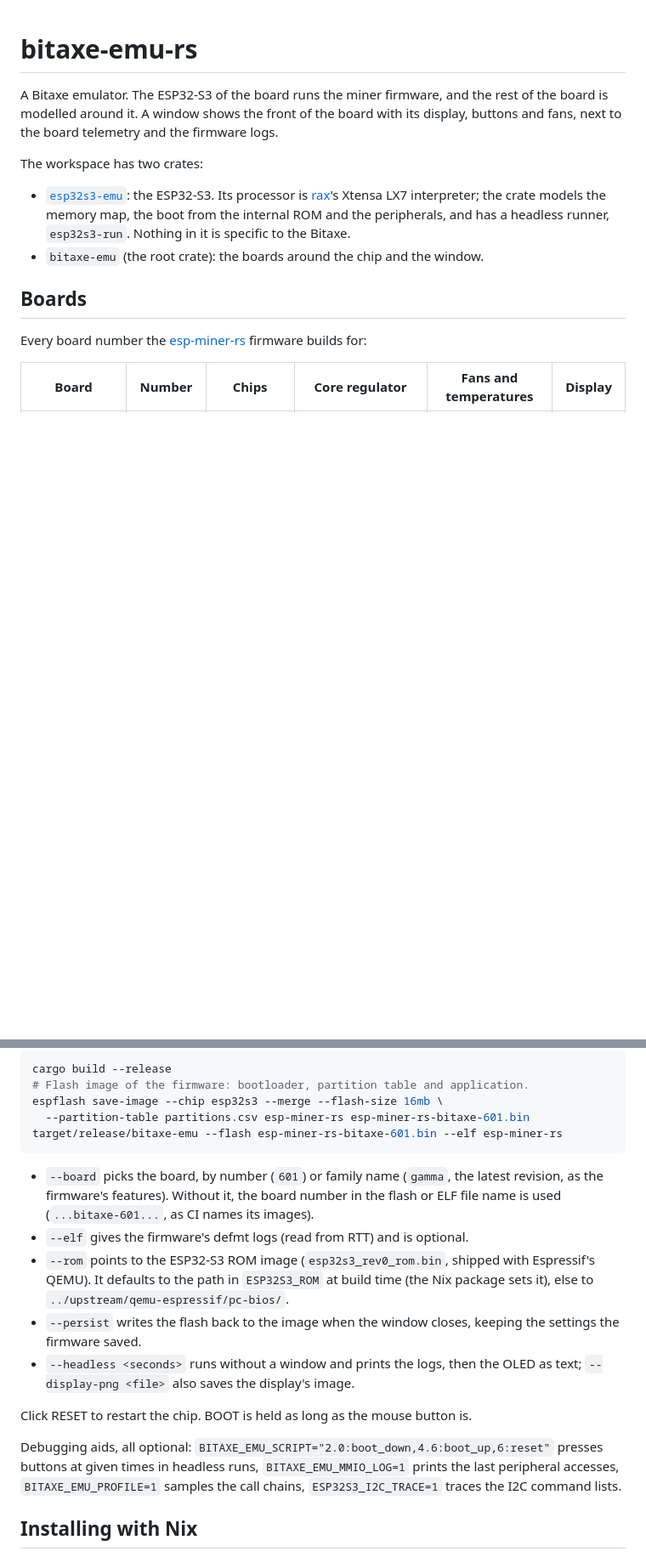
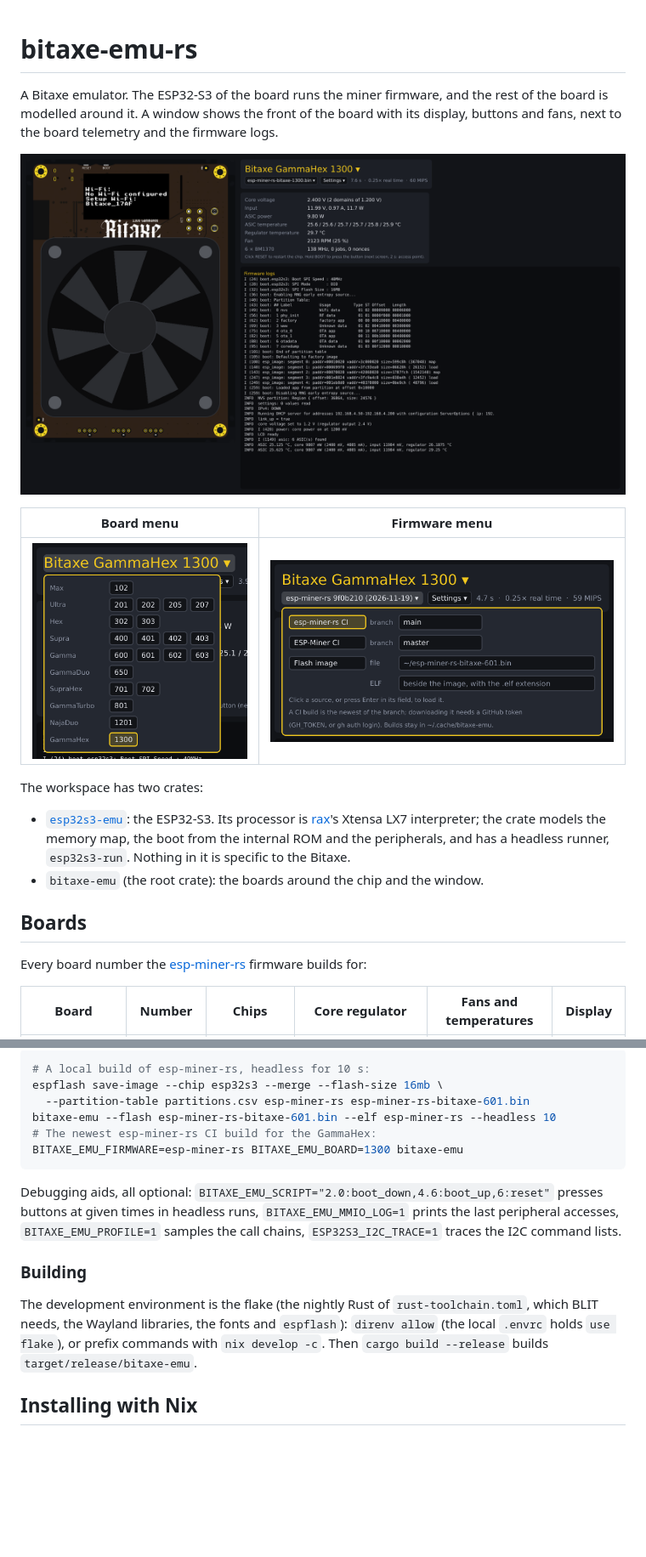
Before and after one commit to bitaxeorg/bitaxe-emu-rs, a Markdown page: README.md, 2 parts joined by grey strips. Shown at 85% size. Drawn GitHub-style; pictures changed too: docs/screenshots/board-menu.png (added), docs/screenshots/firmware-menu.png (added), docs/screenshots/gammahex.png (added); blank space fills up the shorter version.

Commit message:
add board, firmware and settings menus, CI downloads, environment variables and a desktop entry

````diff
--- a/README.md
+++ b/README.md
@@ -4,6 +4,12 @@ A Bitaxe emulator. The ESP32-S3 of the board runs the miner firmware, and the
 rest of the board is modelled around it. A window shows the front of the board
 with its display, buttons and fans, next to the board telemetry and the firmware
 logs.
+
+![The GammaHex running esp-miner-rs](docs/screenshots/gammahex.png)
+
+| Board menu | Firmware menu |
+|---|---|
+| ![The board menu](docs/screenshots/board-menu.png) | ![The firmware menu](docs/screenshots/firmware-menu.png) |
 
 The workspace has two crates:
 
@@ -57,31 +105,26 @@ commands with `nix develop -c`.
 
 ```bash
-cargo build --release
-# Flash image of the firmware: bootloader, partition table and application.
+# A local build of esp-miner-rs, headless for 10 s:
 espflash save-image --chip esp32s3 --merge --flash-size 16mb \
   --partition-table partitions.csv esp-miner-rs esp-miner-rs-bitaxe-601.bin
-target/release/bitaxe-emu --flash esp-miner-rs-bitaxe-601.bin --elf esp-miner-rs
+bitaxe-emu --flash esp-miner-rs-bitaxe-601.bin --elf esp-miner-rs --headless 10
+# The newest esp-miner-rs CI build for the GammaHex:
+BITAXE_EMU_FIRMWARE=esp-miner-rs BITAXE_EMU_BOARD=1300 bitaxe-emu
 ```
-
-- `--board` picks the board, by number (`601`) or family name (`gamma`, the
-  latest revision, as the firmware's features). Without it, the board number in
-  the flash or ELF file name is used (`...bitaxe-601...`, as CI names its images).
-- `--elf` gives the firmware's defmt logs (read from RTT) and is optional.
-- `--rom` points to the ESP32-S3 ROM image (`esp32s3_rev0_rom.bin`, shipped with
-  Espressif's QEMU). It defaults to the path in `ESP32S3_ROM` at build time
-  (the Nix package sets it), else to `../upstream/qemu-espressif/pc-bios/`.
-- `--persist` writes the flash back to the image when the window closes, keeping
-  the settings the firmware saved.
-- `--headless <seconds>` runs without a window and prints the logs, then the
-  OLED as text; `--display-png <file>` also saves the display's image.
-
-Click RESET to restart the chip. BOOT is held as long as the mouse button is.
 
 Debugging aids, all optional: `BITAXE_EMU_SCRIPT="2.0:boot_down,4.6:boot_up,6:reset"`
 presses buttons at given times in headless runs, `BITAXE_EMU_MMIO_LOG=1` prints
 the last peripheral accesses, `BITAXE_EMU_PROFILE=1` samples the call chains,
 `ESP32S3_I2C_TRACE=1` traces the I2C command lists.
 
+### Building
+
+The development environment is the flake (the nightly Rust of
+`rust-toolchain.toml`, which BLIT needs, the Wayland libraries, the fonts and
+`espflash`): `direnv allow` (the local `.envrc` holds `use flake`), or prefix
+commands with `nix develop -c`. Then `cargo build --release` builds
+`target/release/bitaxe-emu`.
+
 ## Installing with Nix
 
 The flake also packages the emulator: `nix build` gives `result/bin/bitaxe-emu`
````
Also changed, not shown: other parts of README.md (+59 -7 lines), 10 other files.
